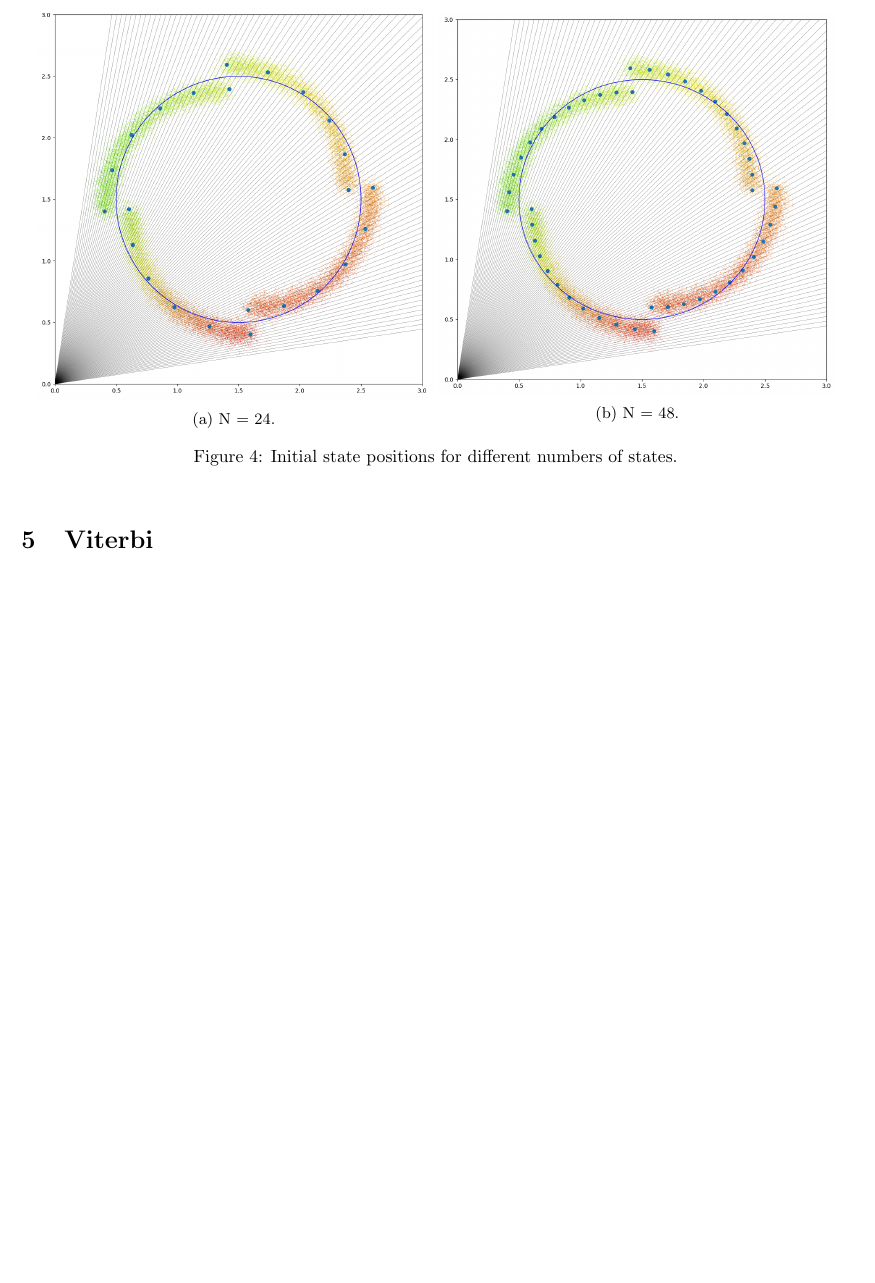
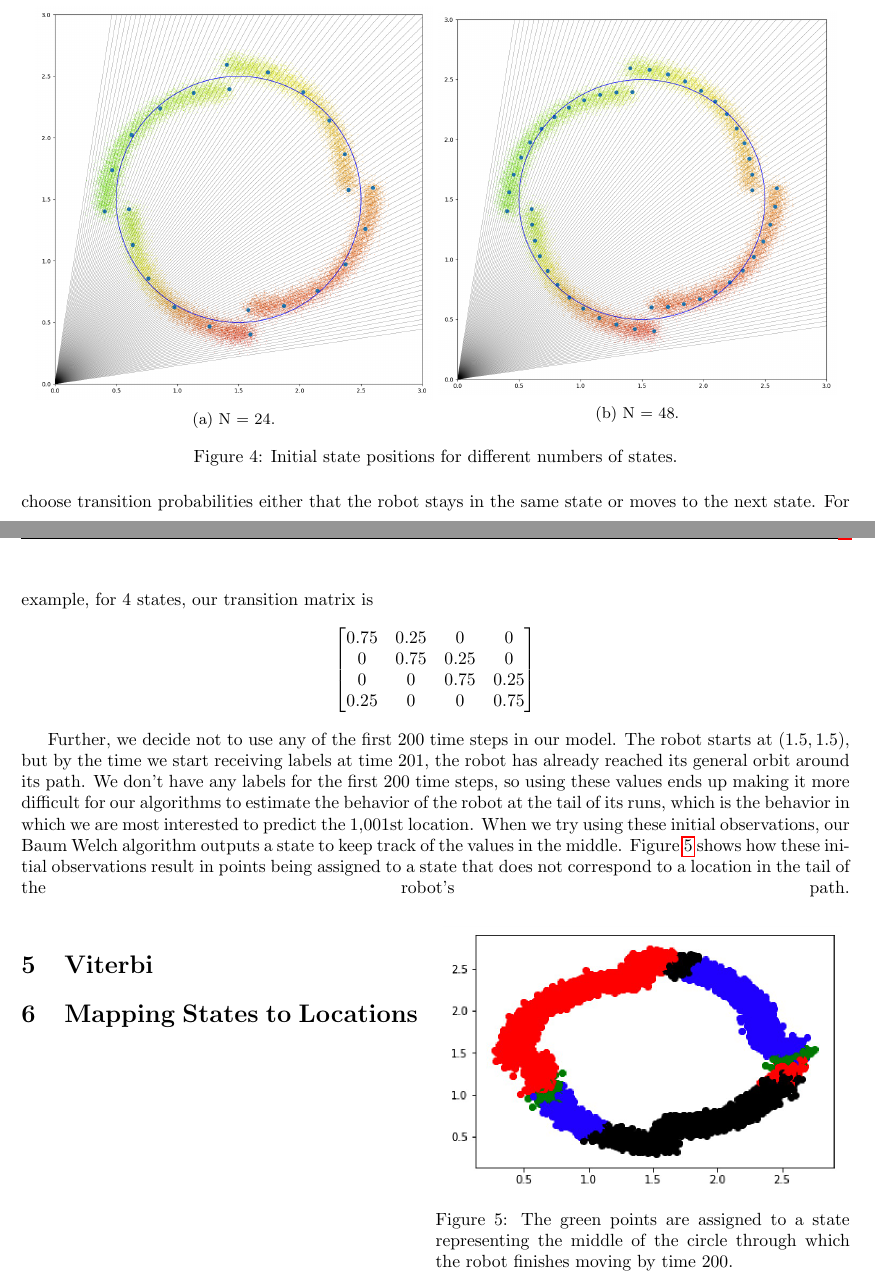
Before and after one commit to JaydevKshirsagar/MLDS_Kaggle_2, a LaTeX document (report.tex): part of page 4 of 4 before the commit and two parts of pages 4 and 5 of 5 after it, the two joined at a grey line, cut so that both start at the same text, the shorter picture padded with empty space. Compiled offline with pdfLaTeX.

Commit message:
Write up transition matrix initial determinization

```diff
--- a/report.tex
+++ b/report.tex
@@ -186,9 +199,37 @@ And finally the values~$b_{i, k}$ is set to the expected number of times the obs
   \end{subfigure}
   \caption{Initial state positions for different numbers of states.}\label{fig:init-trans-pos}
 \end{figure}
+We pick points along the robot's path and choose transition probabilities either that the robot stays in the same state or moves to the next state.
+For example, for $4$~states, our transition matrix is
+\begin{equation*}
+  \begin{bmatrix}
+    0.75 & 0.25 & 0    & 0\\
+    0    & 0.75 & 0.25 & 0\\
+    0    & 0    & 0.75 & 0.25\\
+    0.25 & 0    & 0    & 0.75
+  \end{bmatrix}
+\end{equation*}
+% TODO observations of this matrix as we run our algorithm
+
+% TODO emission matrix numerical issues
+
+Further, we decide not to use any of the first $\num{200}$~time steps in our model.
+The robot starts at~${(1.5, 1.5)}$, but by the time we start receiving labels at time~$\num{201}$, the robot has already reached its general orbit around its path.
+We don't have any labels for the first~$\num{200}$ time steps, so using these values ends up making it more difficult for our algorithms to estimate the behavior of the robot at the tail of its runs, which is the behavior in which we are most interested to predict the $\num{1001}$st location.
+When we try using these initial observations, our Baum Welch algorithm outputs a state to keep track of the values in the middle.
+\Cref{fig:state-in-the-middle} shows how these initial observations result in points being assigned to a state that does not correspond to a location in the tail of the robot's path.
+\begin{wrapfigure}{o}{0.5\textwidth}
+  \centering
+  \includegraphics[width=0.48\textwidth]{images/state-in-the-middle}
+  \caption[middle]{The green points are assigned to a state representing the middle of the circle through which the robot finishes moving by time~$200$.}\label{fig:state-in-the-middle}
+\end{wrapfigure}
 
 \section{Viterbi}\label{sec:viterbi}
 
+% how we use viterbi to determine the most likely states given the parameters computer in Baum Welch and the observed angles
 
+\section{Mapping States to Locations}\label{sec:mapp-stat-locat}
+
+% how we use labels to map states to locations
 
 \end{document}
```
Also changed, not shown: images/state-in-the-middle.png (added), report.pdf, report.tex (13 more changed lines).
